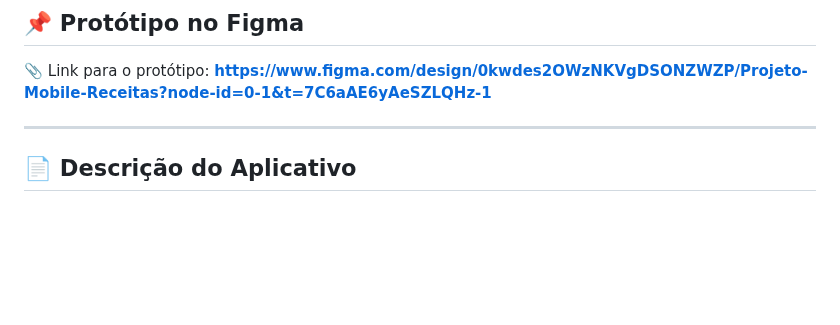
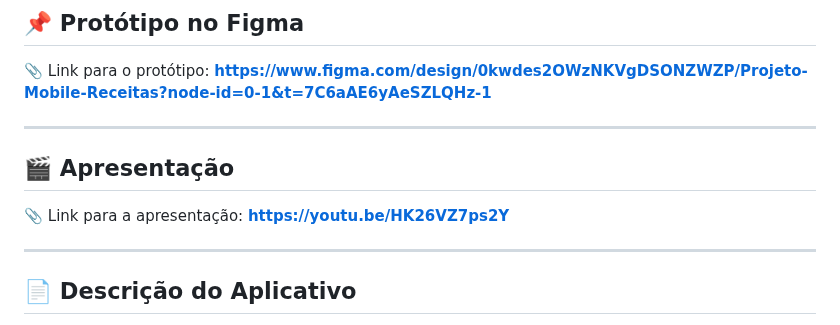
Before and after one commit to LBranco27/receitas_do_guaxininho, a Markdown page: README.md, the part around the change. GitHub-like rendering; blank space fills up the shorter version.

Commit message:
updated: readme

```diff
--- a/README.md
+++ b/README.md
@@ -19,6 +19,12 @@ A motivação para desenvolver este app de receitas é oferecer uma solução si
 ## 📌 Protótipo no Figma
 
 📎 Link para o protótipo: **https://www.figma.com/design/0kwdes2OWzNKVgDSONZWZP/Projeto-Mobile-Receitas?node-id=0-1&t=7C6aAE6yAeSZLQHz-1**
+
+---
+
+## 🎬 Apresentação
+
+📎 Link para a apresentação: **https://youtu.be/HK26VZ7ps2Y**
 
 ---
 
```
